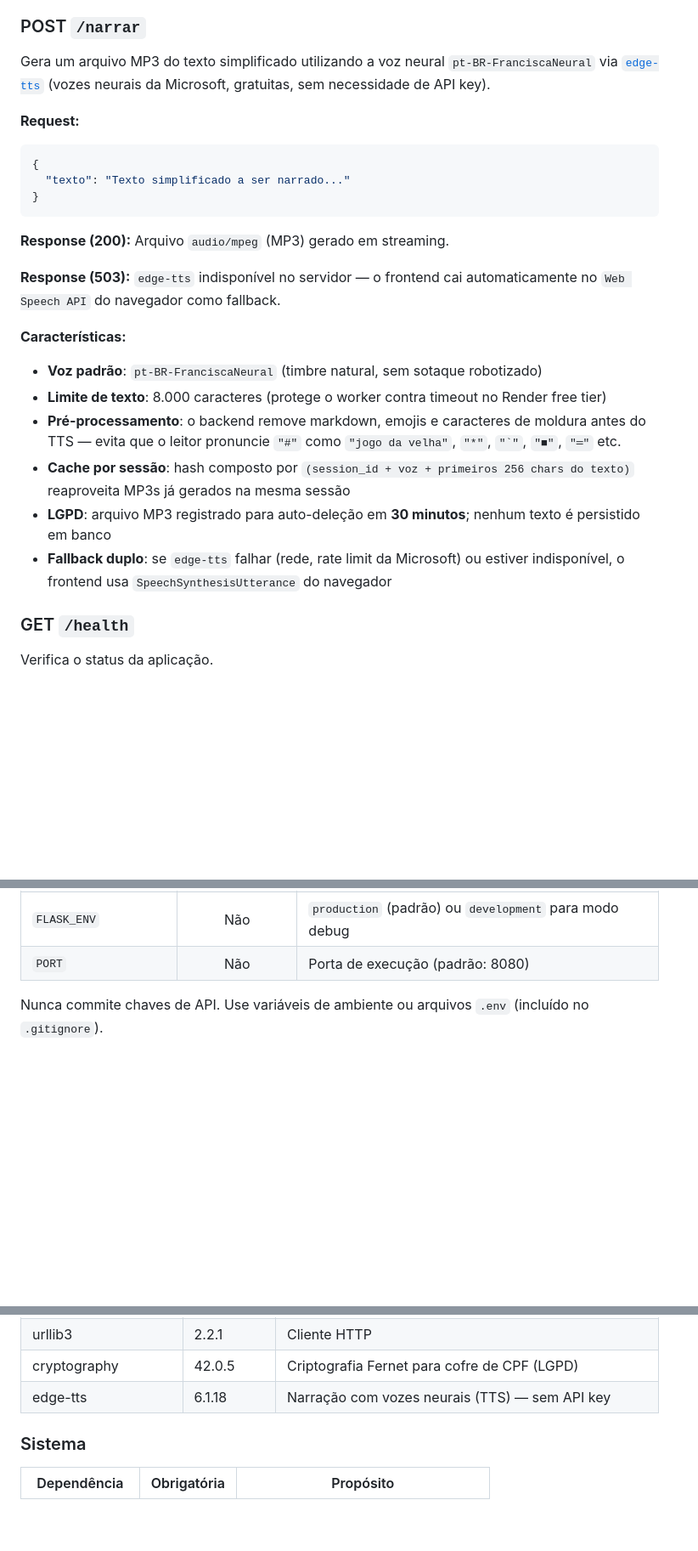
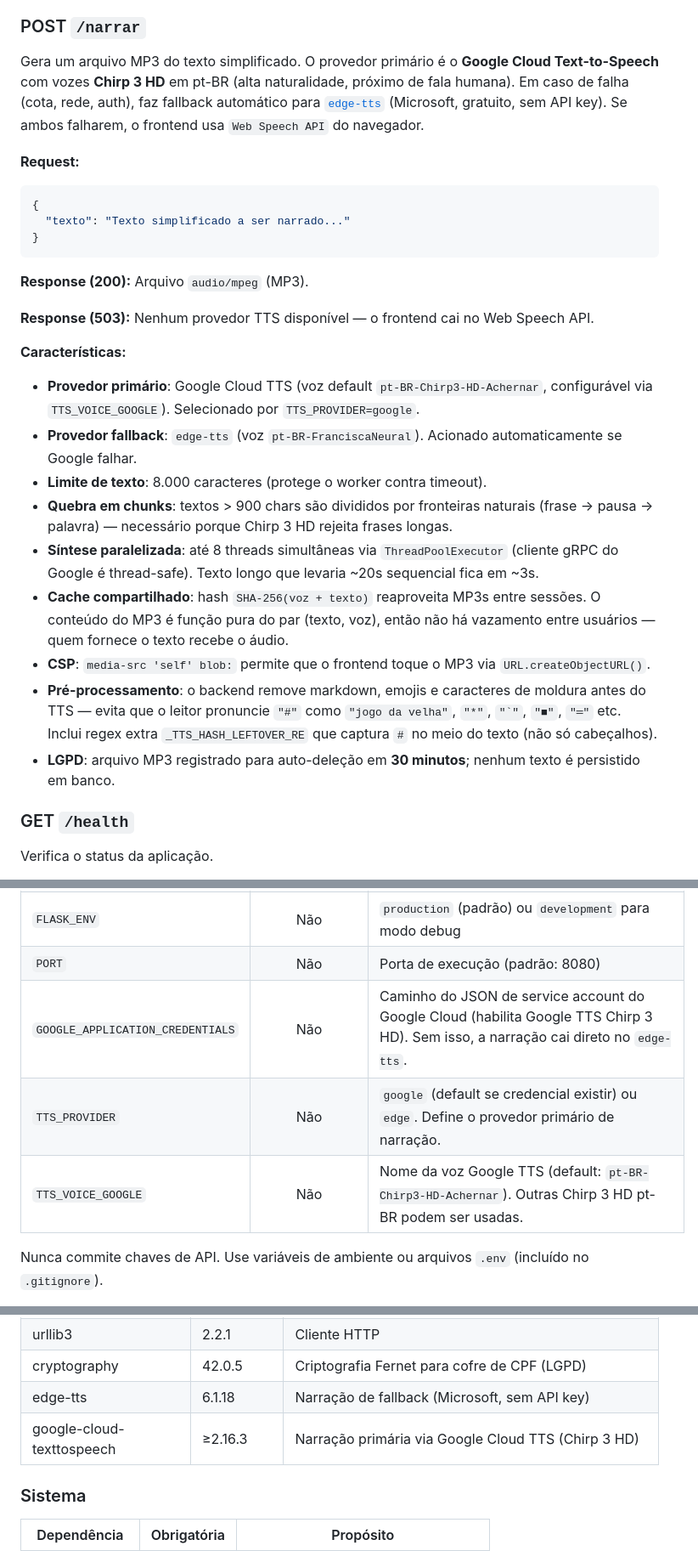
Before and after one commit to andreviniciusdioliveira/projeto-linguaguem-simples, a Markdown page: README.md, 3 parts joined by grey strips. Shown at 85% size. Drawn GitHub-style; blank space fills up the shorter version.

Commit message:
Atualizar README com integração Google Cloud TTS e melhorias de narração
- /narrar agora usa Google TTS Chirp 3 HD como provedor primário, com
  fallback automático para edge-tts e Web Speech API
- Documenta paralelização em até 8 threads e cache compartilhado
- Lista novas variáveis de ambiente: GOOGLE_APPLICATION_CREDENTIALS,
  TTS_PROVIDER, TTS_VOICE_GOOGLE
- Adiciona google-cloud-texttospeech como dependência
- Menciona quebra em chunks (limite de Chirp 3 HD por frase) e ajuste
  de CSP (media-src 'self' blob:) necessário pro frontend tocar o MP3

https://claude.ai/code/session_019oBNBAQkEXcHJZWpxUE2XD

````diff
--- a/README.md
+++ b/README.md
@@ -658,7 +658,7 @@ Requer sessão ativa com um documento já processado. O tamanho da pergunta é l
 
 ### POST `/narrar`
 
-Gera um arquivo MP3 do texto simplificado utilizando a voz neural `pt-BR-FranciscaNeural` via [`edge-tts`](https://github.com/rany2/edge-tts) (vozes neurais da Microsoft, gratuitas, sem necessidade de API key).
+Gera um arquivo MP3 do texto simplificado. O provedor primário é o **Google Cloud Text-to-Speech** com vozes **Chirp 3 HD** em pt-BR (alta naturalidade, próximo de fala humana). Em caso de falha (cota, rede, auth), faz fallback automático para [`edge-tts`](https://github.com/rany2/edge-tts) (Microsoft, gratuito, sem API key). Se ambos falharem, o frontend usa `Web Speech API` do navegador.
 
 **Request:**
 ```json
@@ -667,18 +667,21 @@ Gera um arquivo MP3 do texto simplificado utilizando a voz neural `pt-BR-Francis
 }
 ```
 
-**Response (200):** Arquivo `audio/mpeg` (MP3) gerado em streaming.
+**Response (200):** Arquivo `audio/mpeg` (MP3).
 
-**Response (503):** `edge-tts` indisponível no servidor — o frontend cai automaticamente no `Web Speech API` do navegador como fallback.
+**Response (503):** Nenhum provedor TTS disponível — o frontend cai no Web Speech API.
 
 **Características:**
 
-- **Voz padrão**: `pt-BR-FranciscaNeural` (timbre natural, sem sotaque robotizado)
-- **Limite de texto**: 8.000 caracteres (protege o worker contra timeout no Render free tier)
-- **Pré-processamento**: o backend remove markdown, emojis e caracteres de moldura antes do TTS — evita que o leitor pronuncie `"#"` como `"jogo da velha"`, `"*"`, `` "`" ``, `"■"`, `"═"` etc.
-- **Cache por sessão**: hash composto por `(session_id + voz + primeiros 256 chars do texto)` reaproveita MP3s já gerados na mesma sessão
-- **LGPD**: arquivo MP3 registrado para auto-deleção em **30 minutos**; nenhum texto é persistido em banco
-- **Fallback duplo**: se `edge-tts` falhar (rede, rate limit da Microsoft) ou estiver indisponível, o frontend usa `SpeechSynthesisUtterance` do navegador
+- **Provedor primário**: Google Cloud TTS (voz default `pt-BR-Chirp3-HD-Achernar`, configurável via `TTS_VOICE_GOOGLE`). Selecionado por `TTS_PROVIDER=google`.
+- **Provedor fallback**: `edge-tts` (voz `pt-BR-FranciscaNeural`). Acionado automaticamente se Google falhar.
+- **Limite de texto**: 8.000 caracteres (protege o worker contra timeout).
+- **Quebra em chunks**: textos > 900 chars são divididos por fronteiras naturais (frase → pausa → palavra) — necessário porque Chirp 3 HD rejeita frases longas.
+- **Síntese paralelizada**: até 8 threads simultâneas via `ThreadPoolExecutor` (cliente gRPC do Google é thread-safe). Texto longo que levaria ~20s sequencial fica em ~3s.
+- **Cache compartilhado**: hash `SHA-256(voz + texto)` reaproveita MP3s entre sessões. O conteúdo do MP3 é função pura do par (texto, voz), então não há vazamento entre usuários — quem fornece o texto recebe o áudio.
+- **CSP**: `media-src 'self' blob:` permite que o frontend toque o MP3 via `URL.createObjectURL()`.
+- **Pré-processamento**: o backend remove markdown, emojis e caracteres de moldura antes do TTS — evita que o leitor pronuncie `"#"` como `"jogo da velha"`, `"*"`, `` "`" ``, `"■"`, `"═"` etc. Inclui regex extra `_TTS_HASH_LEFTOVER_RE` que captura `#` no meio do texto (não só cabeçalhos).
+- **LGPD**: arquivo MP3 registrado para auto-deleção em **30 minutos**; nenhum texto é persistido em banco.
 
 ### GET `/health`
 
@@ -858,6 +861,9 @@ O `init_db()` faz **retry com backoff exponencial** (1s, 2s, 4s, 8s) e configura
 | `CPF_HASH_SALT` | Não | Salt para hash SHA-256 de CPFs (recomendado definir em produção) |
 | `FLASK_ENV` | Não | `production` (padrão) ou `development` para modo debug |
 | `PORT` | Não | Porta de execução (padrão: 8080) |
+| `GOOGLE_APPLICATION_CREDENTIALS` | Não | Caminho do JSON de service account do Google Cloud (habilita Google TTS Chirp 3 HD). Sem isso, a narração cai direto no `edge-tts`. |
+| `TTS_PROVIDER` | Não | `google` (default se credencial existir) ou `edge`. Define o provedor primário de narração. |
+| `TTS_VOICE_GOOGLE` | Não | Nome da voz Google TTS (default: `pt-BR-Chirp3-HD-Achernar`). Outras Chirp 3 HD pt-BR podem ser usadas. |
 
 Nunca commite chaves de API. Use variáveis de ambiente ou arquivos `.env` (incluído no `.gitignore`).
 
@@ -933,7 +939,8 @@ O arquivo `gunicorn_config.py` está otimizado para o **Render Free Tier (512MB
 | certifi | 2024.2.2 | Certificados SSL |
 | urllib3 | 2.2.1 | Cliente HTTP |
 | cryptography | 42.0.5 | Criptografia Fernet para cofre de CPF (LGPD) |
-| edge-tts | 6.1.18 | Narração com vozes neurais (TTS) — sem API key |
+| edge-tts | 6.1.18 | Narração de fallback (Microsoft, sem API key) |
+| google-cloud-texttospeech | ≥2.16.3 | Narração primária via Google Cloud TTS (Chirp 3 HD) |
 
 ### Sistema
 
````
Also changed, not shown: other parts of README.md (+2 -2 lines).
